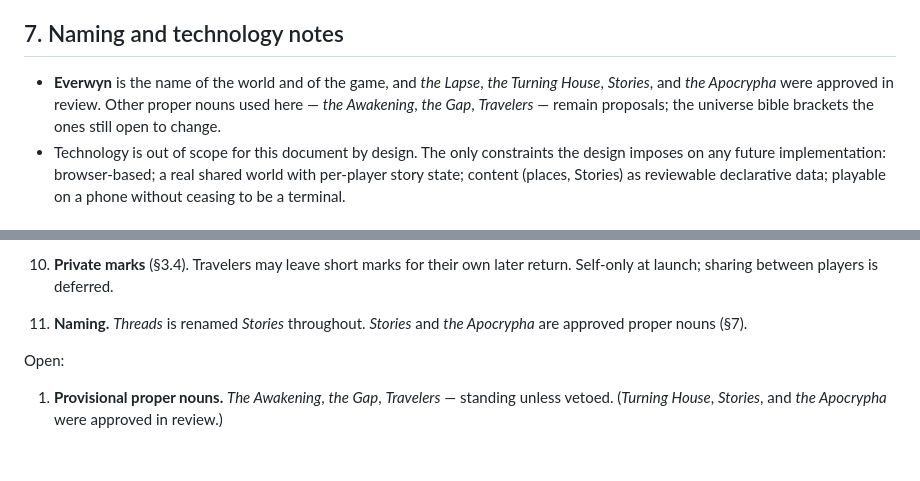
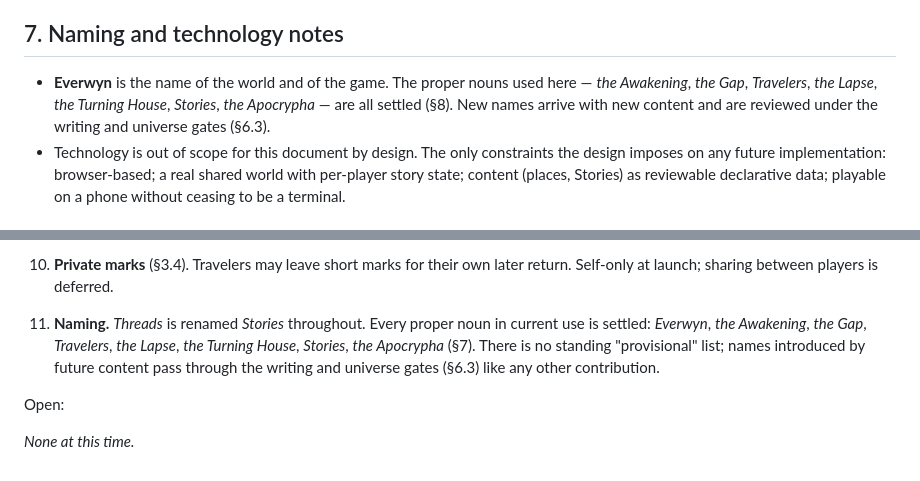
Before and after one commit to jakedevnull/adventure, a Markdown page: design/DESIGN.md, 2 parts joined by grey strips. Rendered like a GitHub page.

Commit message:
Close the naming open question; no provisional nouns remain (SPE-32)
The 'provisional proper nouns' item listed the Awakening, the Gap, and
Travelers as still open, but these are foundational universe-bible names
that were never actually up for change. Mark all in-use proper nouns as
settled in decision #11 and §7, and clear the Open list.

```diff
--- a/design/DESIGN.md
+++ b/design/DESIGN.md
@@ -292,10 +292,10 @@ deputized to review the second and third gates; the universe gate stays with us.
 
 ## 7. Naming and technology notes
 
-- **Everwyn** is the name of the world and of the game, and *the Lapse*, *the Turning
-  House*, *Stories*, and *the Apocrypha* were approved in review. Other proper nouns used
-  here — *the Awakening*, *the Gap*, *Travelers* — remain proposals; the universe bible
-  brackets the ones still open to change.
+- **Everwyn** is the name of the world and of the game. The proper nouns used here — *the
+  Awakening*, *the Gap*, *Travelers*, *the Lapse*, *the Turning House*, *Stories*, *the
+  Apocrypha* — are all settled (§8). New names arrive with new content and are reviewed
+  under the writing and universe gates (§6.3).
 - Technology is out of scope for this document by design. The only constraints the
   design imposes on any future implementation: browser-based; a real shared world with
   per-player story state; content (places, Stories) as reviewable declarative data;
@@ -326,11 +326,12 @@ Settled in review (2026-08-17 – 2026-08-20, @jake):
    Presentation only, unrelated to discovery; the narrator's voice stays constant.
 10. **Private marks** (§3.4). Travelers may leave short marks for their own later return.
     Self-only at launch; sharing between players is deferred.
-11. **Naming.** *Threads* is renamed *Stories* throughout. *Stories* and *the Apocrypha*
-    are approved proper nouns (§7).
+11. **Naming.** *Threads* is renamed *Stories* throughout. Every proper noun in current
+    use is settled: *Everwyn*, *the Awakening*, *the Gap*, *Travelers*, *the Lapse*, *the
+    Turning House*, *Stories*, *the Apocrypha* (§7). There is no standing "provisional"
+    list; names introduced by future content pass through the writing and universe gates
+    (§6.3) like any other contribution.
 
 Open:
 
-1. **Provisional proper nouns.** *The Awakening*, *the Gap*, *Travelers* — standing
-   unless vetoed. (*Turning House*, *Stories*, and *the Apocrypha* were approved in
-   review.)
+_None at this time._
```
